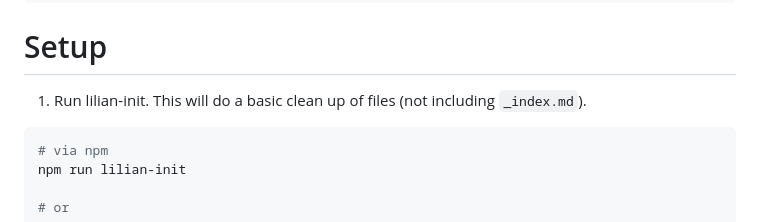
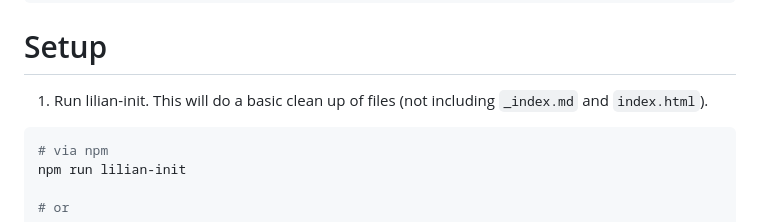
Before and after one commit to alexwkleung/Lilian, a Markdown page: README.md, the part around the change. GitHub-like rendering.

````diff
--- a/README.md
+++ b/README.md
@@ -46,7 +46,7 @@ npm install
 
 # Setup
 
-1. Run lilian-init. This will do a basic clean up of files (not including `_index.md`).
+1. Run lilian-init. This will do a basic clean up of files (not including `_index.md` and `index.html`).
 
 ```bash
 # via npm
````
